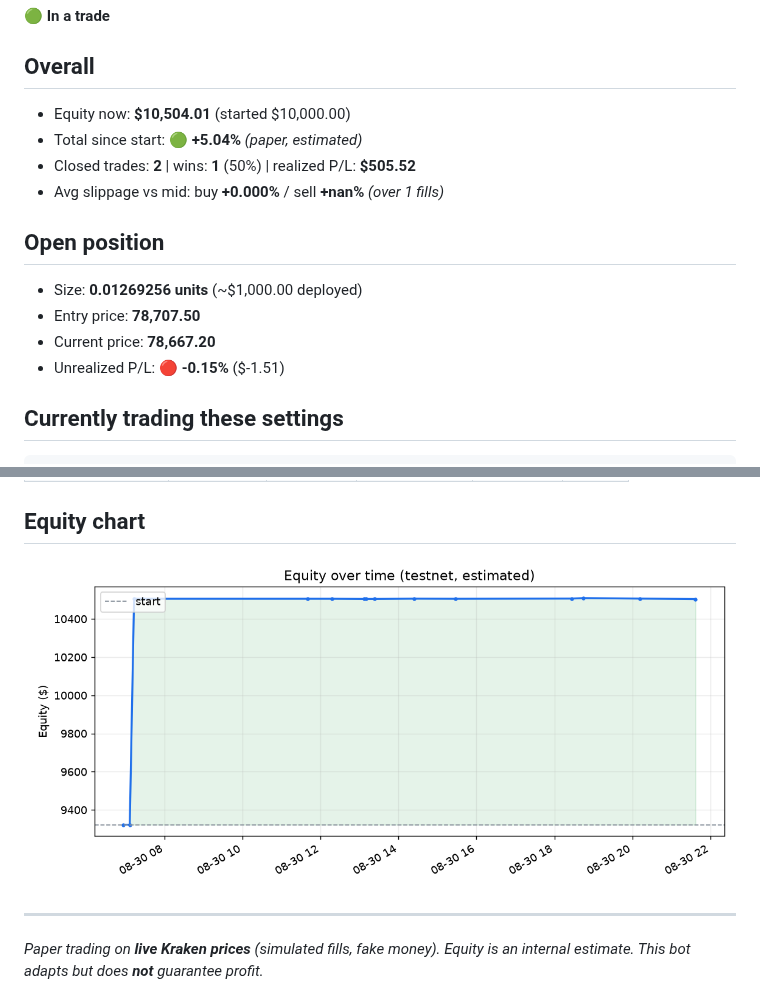
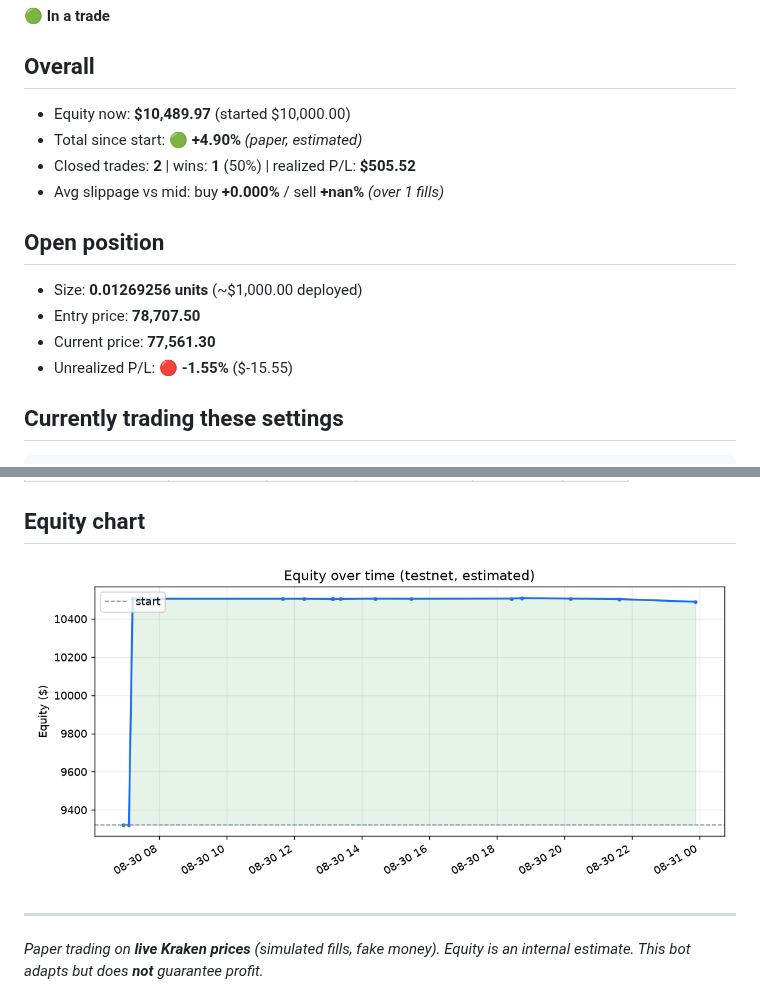
Before and after one commit to Alen9/Test-Trader, a Markdown page: STATUS.md, 2 parts joined by grey strips. Rendered like a GitHub page; pictures changed too: equity.png.

Commit message:
update: state, trades, dashboard [skip ci]

````diff
--- a/STATUS.md
+++ b/STATUS.md
@@ -3,16 +3,16 @@
 🟢 **In a trade**
 
 ## Overall
-- Equity now: **$10,504.01**  (started $10,000.00)
-- Total since start: 🟢 **+5.04%**  _(paper, estimated)_
+- Equity now: **$10,489.97**  (started $10,000.00)
+- Total since start: 🟢 **+4.90%**  _(paper, estimated)_
 - Closed trades: **2**  |  wins: **1** (50%)  |  realized P/L: **$505.52**
 - Avg slippage vs mid: buy **+0.000%** / sell **+nan%**  _(over 1 fills)_
 
 ## Open position
 - Size: **0.01269256 units**  (~$1,000.00 deployed)
 - Entry price: **78,707.50**
-- Current price: **78,667.20**
-- Unrealized P/L: 🔴 **-0.15%**  ($-1.51)
+- Current price: **77,561.30**
+- Unrealized P/L: 🔴 **-1.55%**  ($-15.55)
 
 ## Currently trading these settings
 ```json
````
Also changed, not shown: other parts of STATUS.md (+1 -1 lines), 2 other files.
